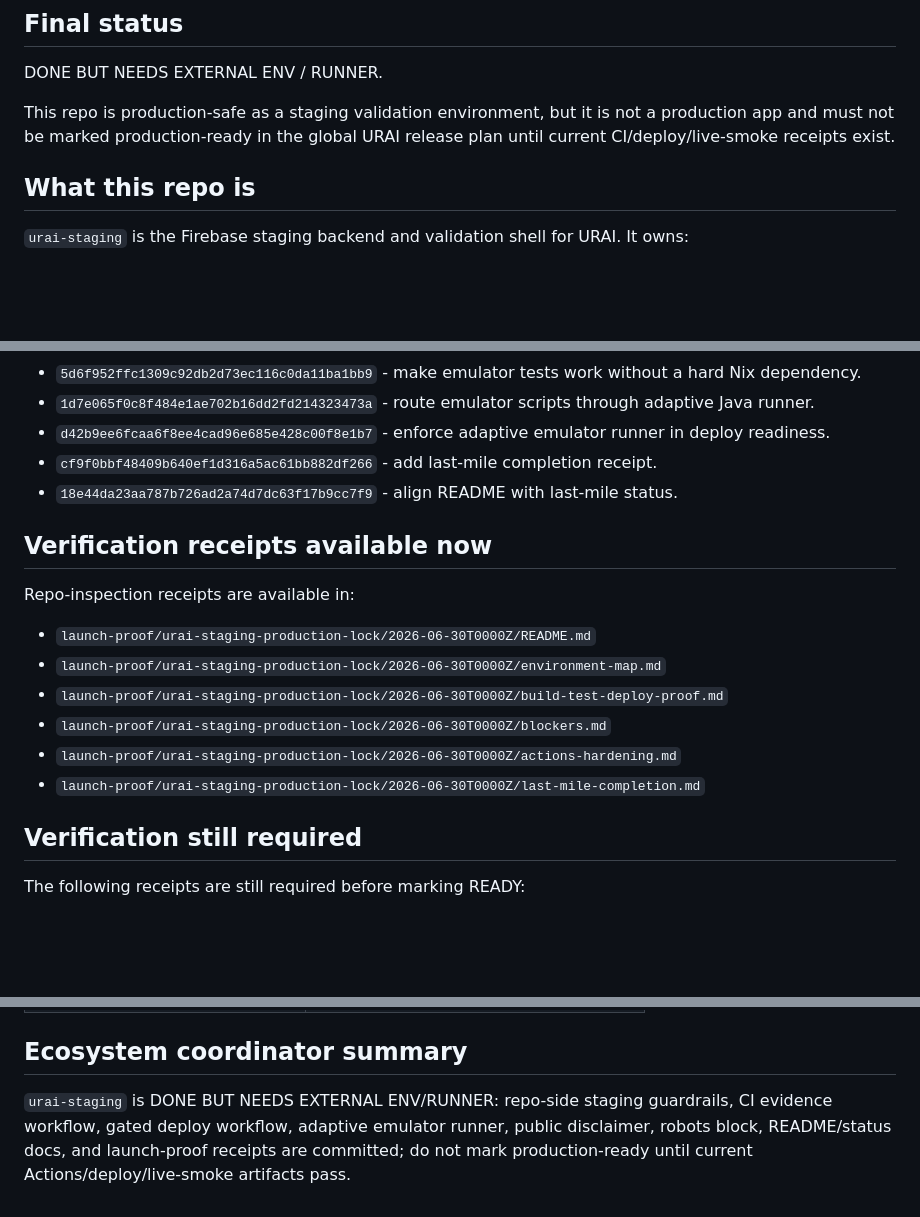
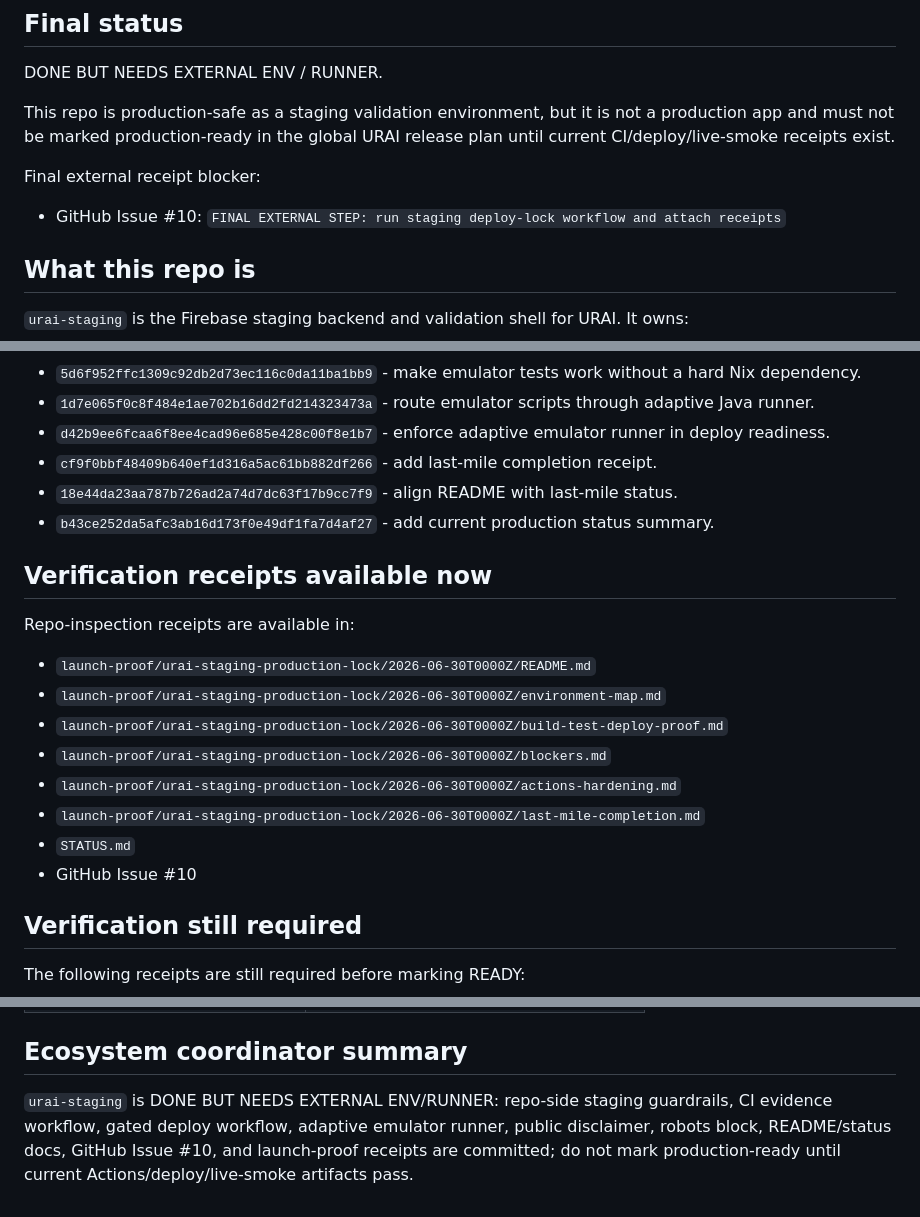
Before and after one commit to LifeLoggerAI/urai-staging, a Markdown page: STATUS.md, 3 parts joined by grey strips. GitHub-like rendering; blank space fills up the shorter version.

Commit message:
docs: link final deploy receipt blocker

```diff
--- a/STATUS.md
+++ b/STATUS.md
@@ -8,6 +8,10 @@ Repo: `LifeLoggerAI/urai-staging`
 DONE BUT NEEDS EXTERNAL ENV / RUNNER.
 
 This repo is production-safe as a staging validation environment, but it is not a production app and must not be marked production-ready in the global URAI release plan until current CI/deploy/live-smoke receipts exist.
+
+Final external receipt blocker:
+
+- GitHub Issue #10: `FINAL EXTERNAL STEP: run staging deploy-lock workflow and attach receipts`
 
 ## What this repo is
 
@@ -59,6 +63,7 @@ This repo does not own:
 - `d42b9ee6fcaa6f8ee4cad96e685e428c00f8e1b7` - enforce adaptive emulator runner in deploy readiness.
 - `cf9f0bbf48409b640ef1d316a5ac61bb882df266` - add last-mile completion receipt.
 - `18e44da23aa787b726ad2a74d7dc63f17b9cc7f9` - align README with last-mile status.
+- `b43ce252da5afc3ab16d173f0e49df1fa7d4af27` - add current production status summary.
 
 ## Verification receipts available now
 
@@ -70,6 +75,8 @@ Repo-inspection receipts are available in:
 - `launch-proof/urai-staging-production-lock/2026-06-30T0000Z/blockers.md`
 - `launch-proof/urai-staging-production-lock/2026-06-30T0000Z/actions-hardening.md`
 - `launch-proof/urai-staging-production-lock/2026-06-30T0000Z/last-mile-completion.md`
+- `STATUS.md`
+- GitHub Issue #10
 
 ## Verification still required
 
@@ -143,4 +151,4 @@ Manual deploy-lock proof path:
 
 ## Ecosystem coordinator summary
 
-`urai-staging` is DONE BUT NEEDS EXTERNAL ENV/RUNNER: repo-side staging guardrails, CI evidence workflow, gated deploy workflow, adaptive emulator runner, public disclaimer, robots block, README/status docs, and launch-proof receipts are committed; do not mark production-ready until current Actions/deploy/live-smoke artifacts pass.
+`urai-staging` is DONE BUT NEEDS EXTERNAL ENV/RUNNER: repo-side staging guardrails, CI evidence workflow, gated deploy workflow, adaptive emulator runner, public disclaimer, robots block, README/status docs, GitHub Issue #10, and launch-proof receipts are committed; do not mark production-ready until current Actions/deploy/live-smoke artifacts pass.
```
Also changed, not shown: other parts of STATUS.md (+1 -0 lines).
